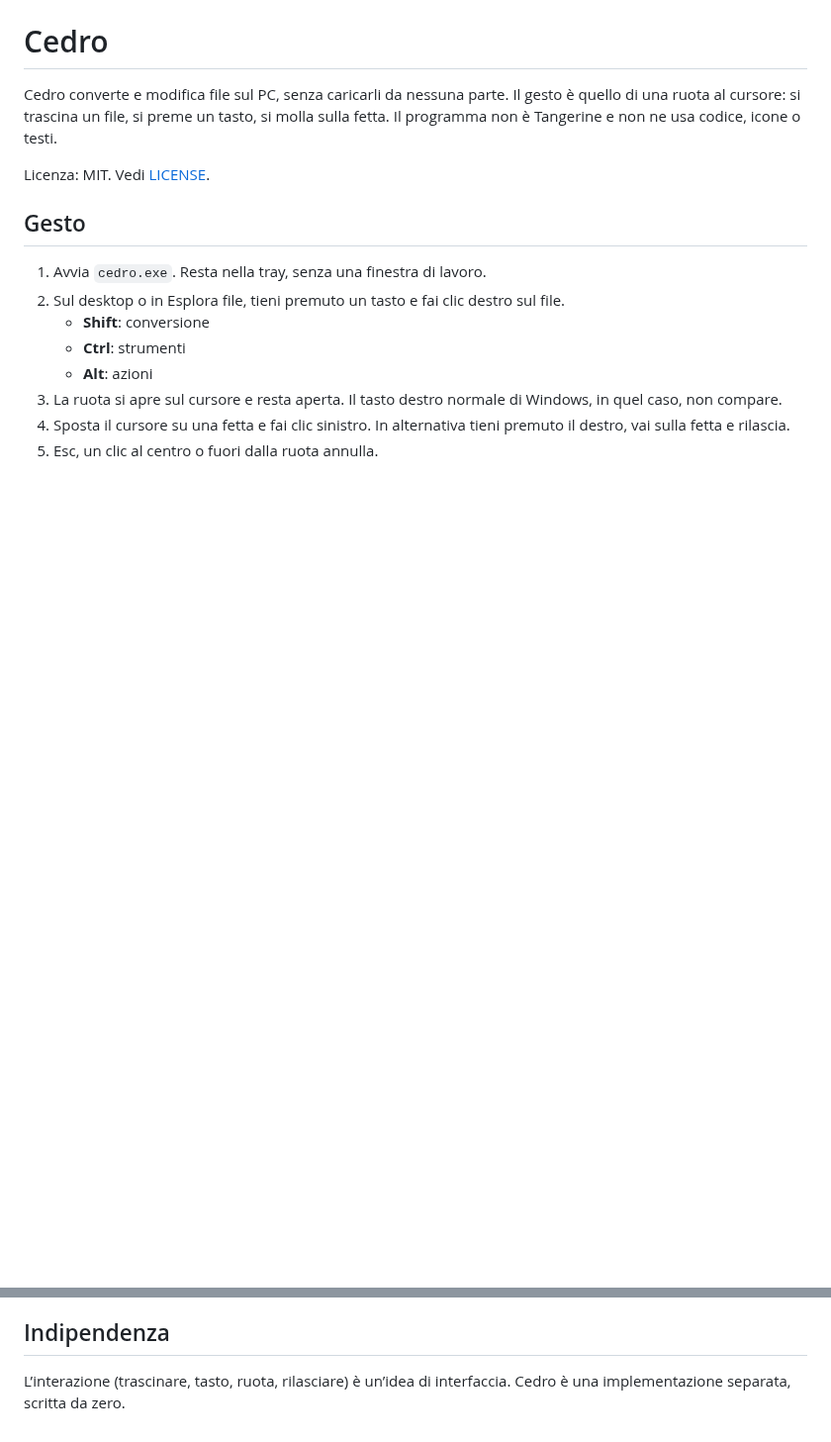
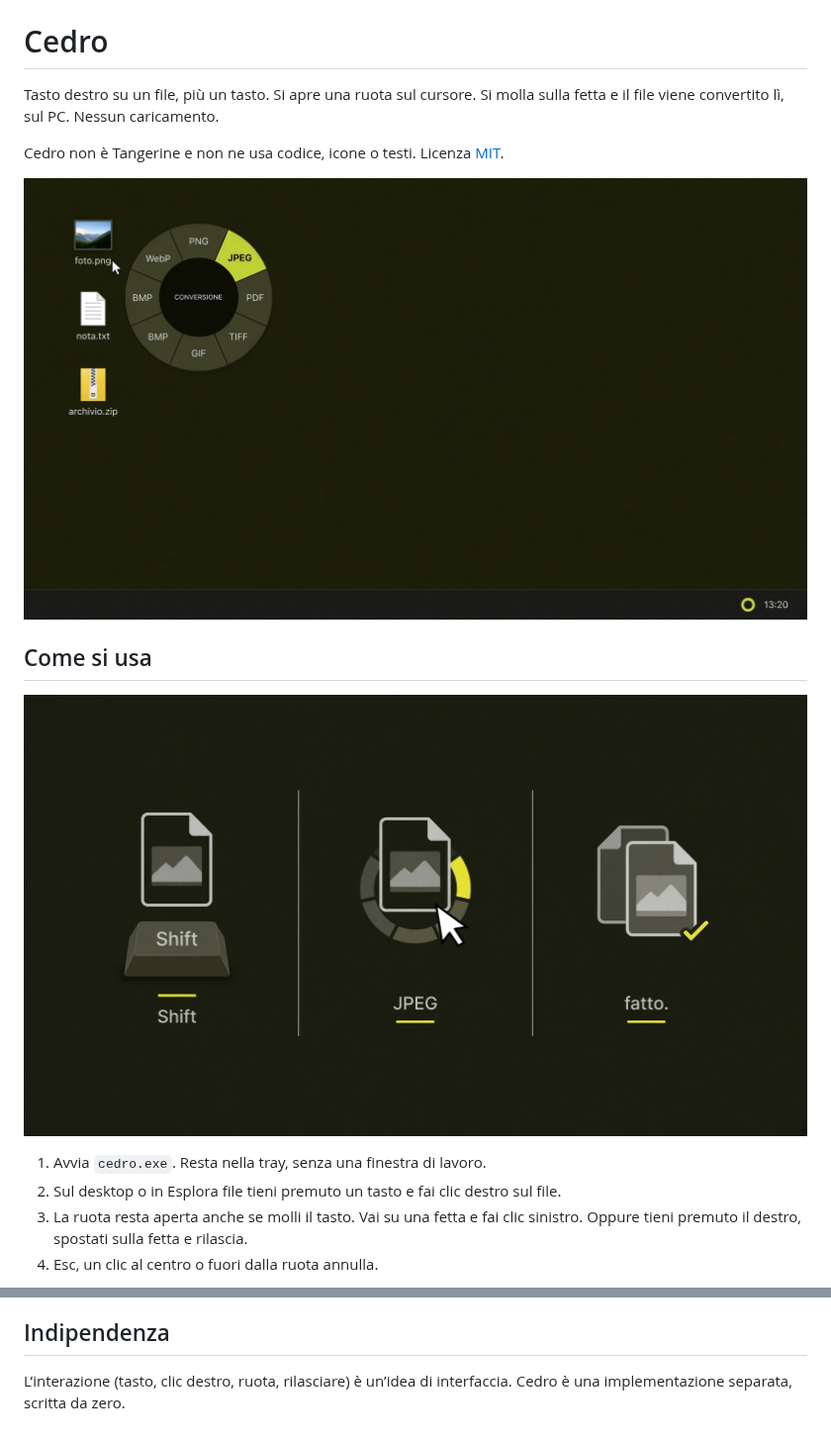
Before and after one commit to realfulvio/cedro, a Markdown page: README.md, 2 parts joined by grey strips. Shown at 99% size. Rendered like a GitHub page; pictures changed too: docs/desktop.jpg (added), docs/passi.jpg (added); blank space fills up the shorter version.

```diff
--- a/README.md
+++ b/README.md
@@ -1,17 +5,21 @@
 # Cedro
 
-Cedro converte e modifica file sul PC, senza caricarli da nessuna parte. Il gesto è quello di una ruota al cursore: si trascina un file, si preme un tasto, si molla sulla fetta. Il programma non è Tangerine e non ne usa codice, icone o testi.
+Tasto destro su un file, più un tasto. Si apre una ruota sul cursore. Si molla sulla fetta e il file viene convertito lì, sul PC. Nessun caricamento.
 
-Licenza: MIT. Vedi [LICENSE](LICENSE).
+Cedro non è Tangerine e non ne usa codice, icone o testi. Licenza [MIT](LICENSE).
 
-## Gesto
+<p align="center">
+  <img src="docs/desktop.jpg" alt="Desktop: la ruota di Cedro è aperta su foto.png, la fetta JPEG è accesa">
+</p>
+
+## Come si usa
+
+<p align="center">
+  <img src="docs/passi.jpg" alt="Tre passi: tasto Shift, scelta della fetta JPEG, file nuovo accanto">
+</p>
 
 1. Avvia `cedro.exe`. Resta nella tray, senza una finestra di lavoro.
-2. Sul desktop o in Esplora file, tieni premuto un tasto e fai clic destro sul file.
-   - **Shift**: conversione
-   - **Ctrl**: strumenti
-   - **Alt**: azioni
-3. La ruota si apre sul cursore e resta aperta. Il tasto destro normale di Windows, in quel caso, non compare.
-4. Sposta il cursore su una fetta e fai clic sinistro. In alternativa tieni premuto il destro, vai sulla fetta e rilascia.
-5. Esc, un clic al centro o fuori dalla ruota annulla.
+2. Sul desktop o in Esplora file tieni premuto un tasto e fai clic destro sul file.
+3. La ruota resta aperta anche se molli il tasto. Vai su una fetta e fai clic sinistro. Oppure tieni premuto il destro, spostati sulla fetta e rilascia.
+4. Esc, un clic al centro o fuori dalla ruota annulla.
 
@@ -68,4 +92,4 @@ cedro zip nota.txt
 
 ## Indipendenza
 
-L’interazione (trascinare, tasto, ruota, rilasciare) è un’idea di interfaccia. Cedro è una implementazione separata, scritta da zero.
+L’interazione (tasto, clic destro, ruota, rilasciare) è un’idea di interfaccia. Cedro è una implementazione separata, scritta da zero.
```
Also changed, not shown: other parts of README.md (+23 -3 lines), docs/gesto.jpg (added), docs/mark.jpg (added), docs/sul-pc.png (added), docs/tre-tasti.png (added).
